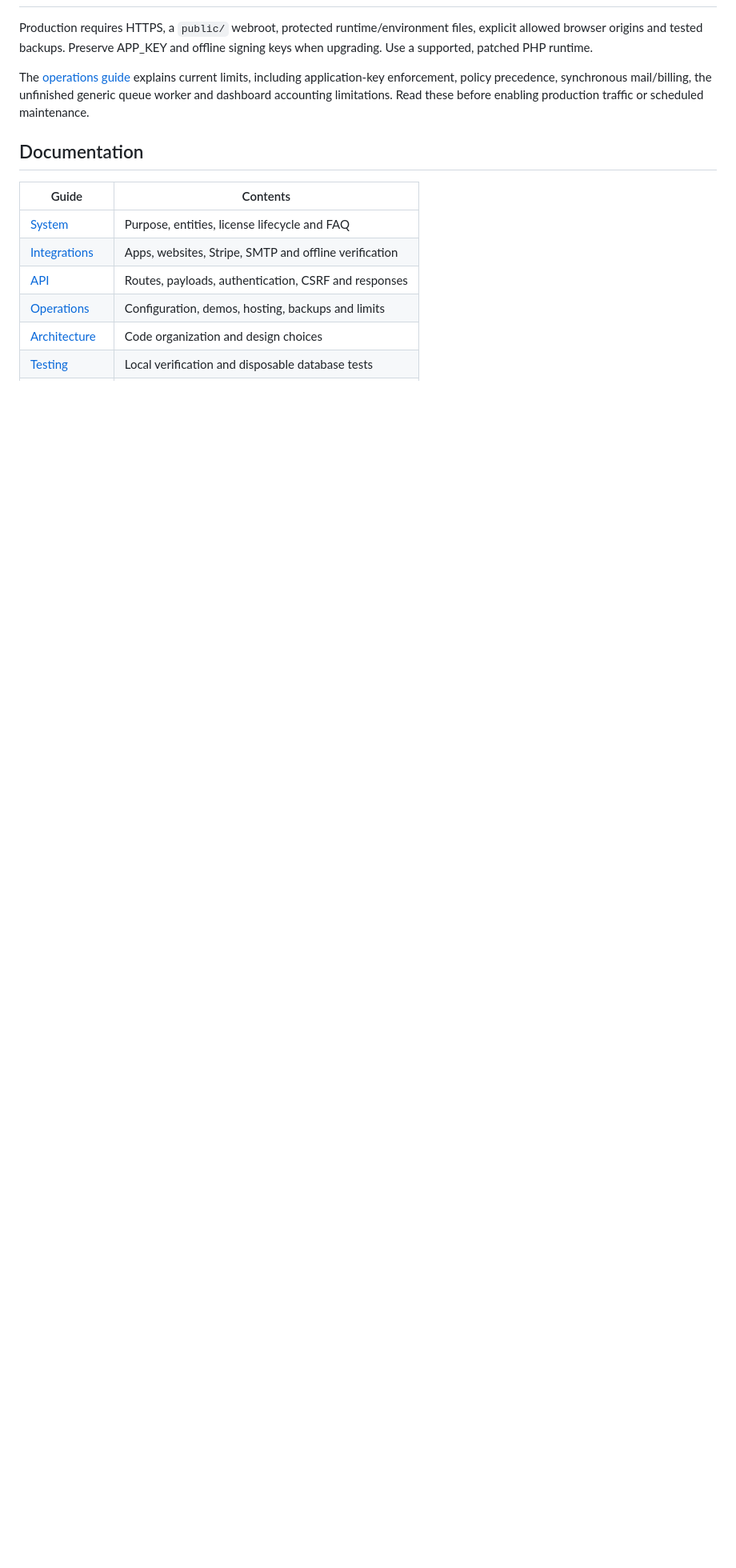
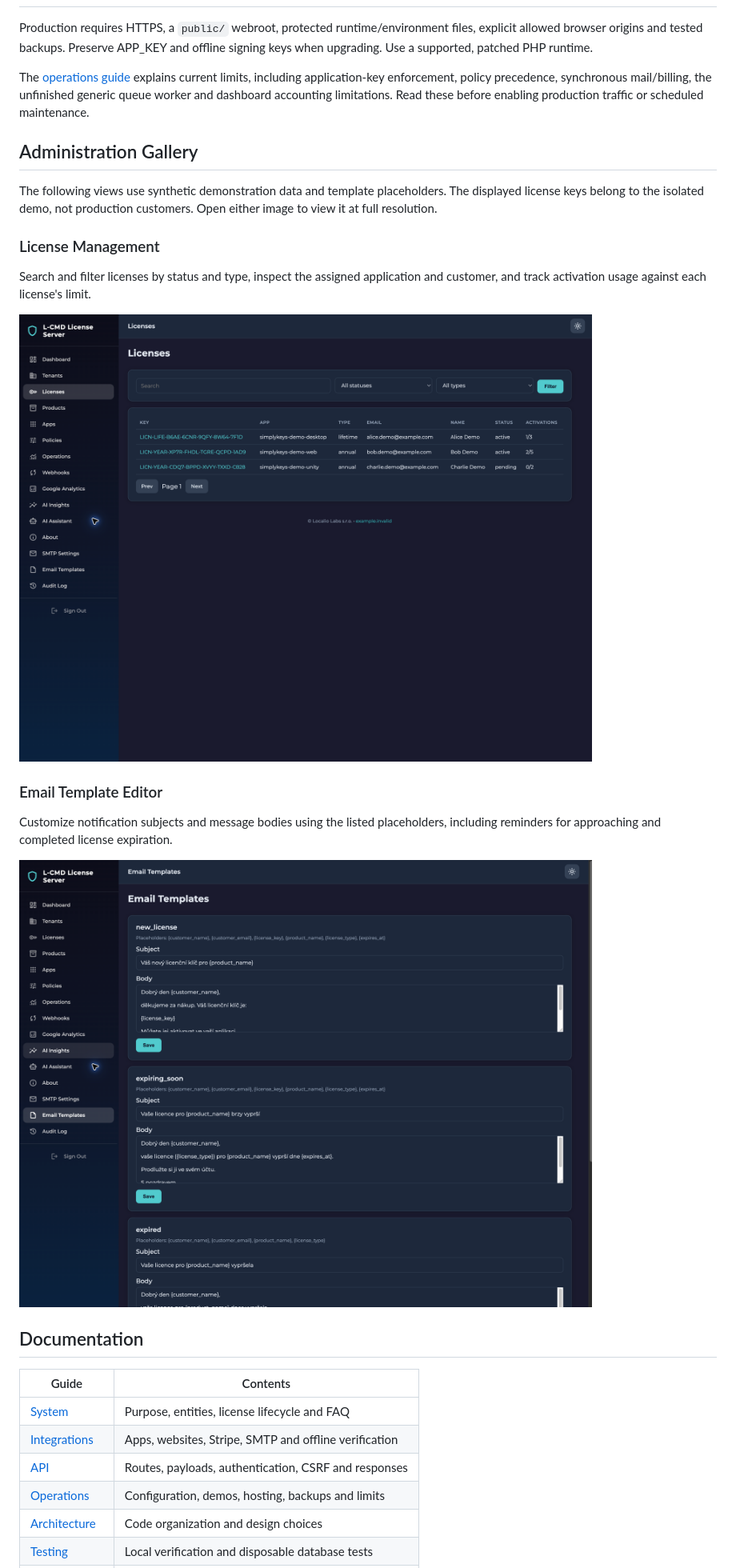
Before and after one commit to bradacz/l-cmd-licence, a Markdown page: README.md, the part around the change. Shown: that part at 80% size. GitHub-like rendering; pictures changed too: docs/images/email-templates.png (added), docs/images/licenses.png (added); blank space fills up the shorter version.

Commit message:
Add license and email template screenshot gallery (#6)
Co-authored-by: bradacz <12647772+bradacz@users.noreply.github.com>

```diff
--- a/README.md
+++ b/README.md
@@ -348,6 +348,26 @@ application-key enforcement, policy precedence, synchronous mail/billing, the
 unfinished generic queue worker and dashboard accounting limitations. Read these
 before enabling production traffic or scheduled maintenance.
 
+## Administration Gallery
+
+The following views use synthetic demonstration data and template placeholders.
+The displayed license keys belong to the isolated demo, not production customers.
+Open either image to view it at full resolution.
+
+### License Management
+
+Search and filter licenses by status and type, inspect the assigned application
+and customer, and track activation usage against each license's limit.
+
+![License management with filters, synthetic demo customers, license states and activation counts](docs/images/licenses.png)
+
+### Email Template Editor
+
+Customize notification subjects and message bodies using the listed placeholders,
+including reminders for approaching and completed license expiration.
+
+![Email template editor with configurable subjects, message bodies and customer and license placeholders](docs/images/email-templates.png)
+
 ## Documentation
 
 | Guide | Contents |
```
Also changed, not shown: 1 other file.
